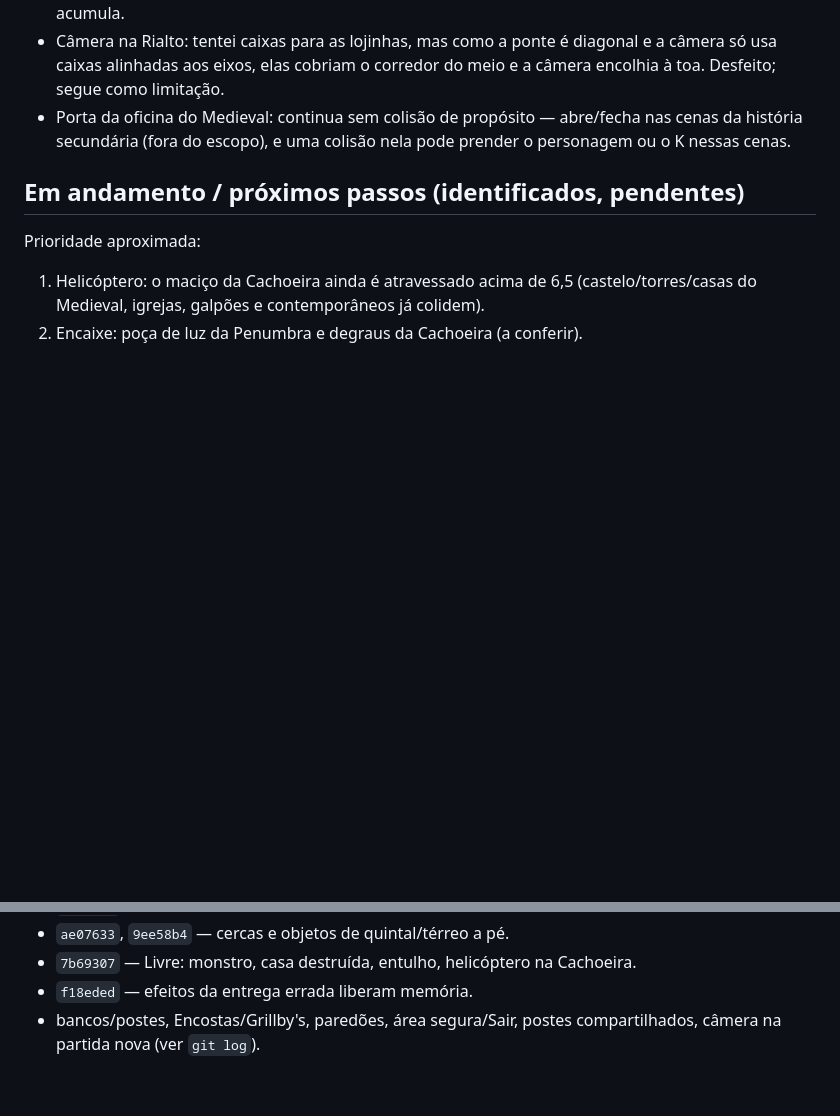
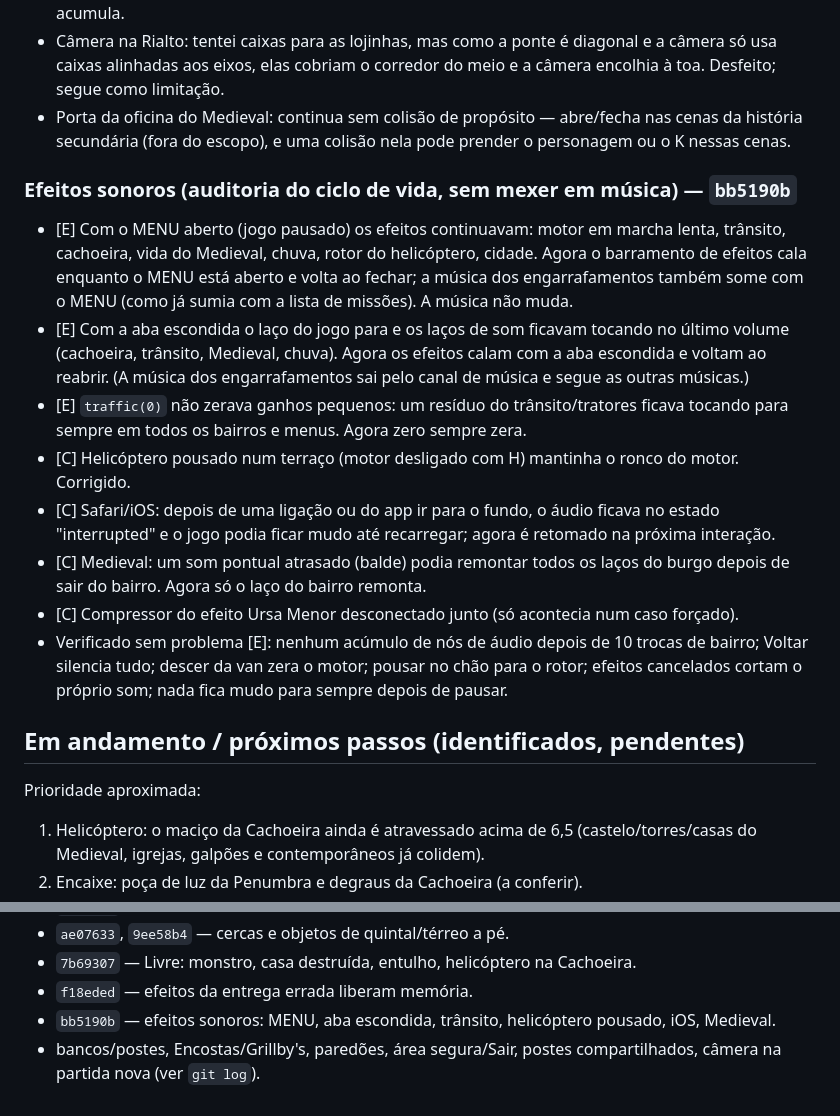
Before and after one commit to JoaoKoDiz/ADRESS, a Markdown page: REVISAO_QUALIDADE.md, 2 parts joined by grey strips. Rendered like a GitHub page; blank space fills up the shorter version.

Commit message:
Relatório: efeitos sonoros
Co-Authored-By: Claude Opus 5.5 <noreply@anthropic.com>
Claude-Session: https://claude.ai/code/session_01WJN2k6SsBf9ZfTi7hzrEi2

```diff
--- a/REVISAO_QUALIDADE.md
+++ b/REVISAO_QUALIDADE.md
@@ -155,6 +155,16 @@ Verificado sem problema pela revisão: fluxos completos de interface (Livre, Car
 - Câmera na Rialto: tentei caixas para as lojinhas, mas como a ponte é diagonal e a câmera só usa caixas alinhadas aos eixos, elas cobriam o corredor do meio e a câmera encolhia à toa. Desfeito; segue como limitação.
 - Porta da oficina do Medieval: continua sem colisão de propósito — abre/fecha nas cenas da história secundária (fora do escopo), e uma colisão nela pode prender o personagem ou o K nessas cenas.
 
+### Efeitos sonoros (auditoria do ciclo de vida, sem mexer em música) — `bb5190b`
+- [E] Com o MENU aberto (jogo pausado) os efeitos continuavam: motor em marcha lenta, trânsito, cachoeira, vida do Medieval, chuva, rotor do helicóptero, cidade. Agora o barramento de efeitos cala enquanto o MENU está aberto e volta ao fechar; a música dos engarrafamentos também some com o MENU (como já sumia com a lista de missões). A música não muda.
+- [E] Com a aba escondida o laço do jogo para e os laços de som ficavam tocando no último volume (cachoeira, trânsito, Medieval, chuva). Agora os efeitos calam com a aba escondida e voltam ao reabrir. (A música dos engarrafamentos sai pelo canal de música e segue as outras músicas.)
+- [E] `traffic(0)` não zerava ganhos pequenos: um resíduo do trânsito/tratores ficava tocando para sempre em todos os bairros e menus. Agora zero sempre zera.
+- [C] Helicóptero pousado num terraço (motor desligado com H) mantinha o ronco do motor. Corrigido.
+- [C] Safari/iOS: depois de uma ligação ou do app ir para o fundo, o áudio ficava no estado "interrupted" e o jogo podia ficar mudo até recarregar; agora é retomado na próxima interação.
+- [C] Medieval: um som pontual atrasado (balde) podia remontar todos os laços do burgo depois de sair do bairro. Agora só o laço do bairro remonta.
+- [C] Compressor do efeito Ursa Menor desconectado junto (só acontecia num caso forçado).
+- Verificado sem problema [E]: nenhum acúmulo de nós de áudio depois de 10 trocas de bairro; Voltar silencia tudo; descer da van zera o motor; pousar no chão para o rotor; efeitos cancelados cortam o próprio som; nada fica mudo para sempre depois de pausar.
+
 ## Em andamento / próximos passos (identificados, pendentes)
 Prioridade aproximada:
 1. Helicóptero: o maciço da Cachoeira ainda é atravessado acima de 6,5 (castelo/torres/casas do Medieval, igrejas, galpões e contemporâneos já colidem).
@@ -189,4 +199,5 @@ Observado e mantido (não é defeito): na Nevasca (ponto 6) e no Medieval (ponto
 - `ae07633`, `9ee58b4` — cercas e objetos de quintal/térreo a pé.
 - `7b69307` — Livre: monstro, casa destruída, entulho, helicóptero na Cachoeira.
 - `f18eded` — efeitos da entrega errada liberam memória.
+- `bb5190b` — efeitos sonoros: MENU, aba escondida, trânsito, helicóptero pousado, iOS, Medieval.
 - bancos/postes, Encostas/Grillby's, paredões, área segura/Sair, postes compartilhados, câmera na partida nova (ver `git log`).
```
